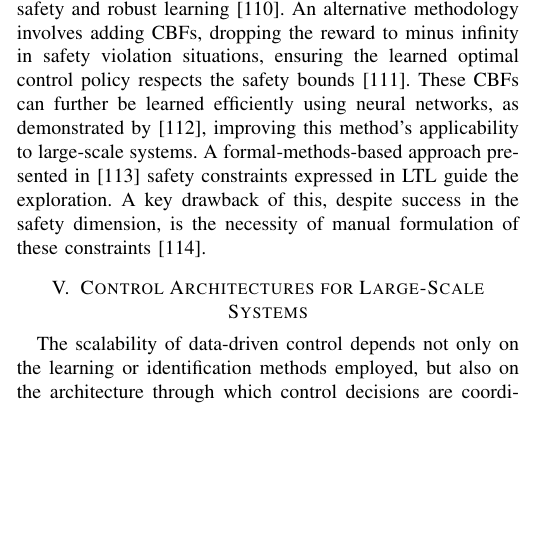
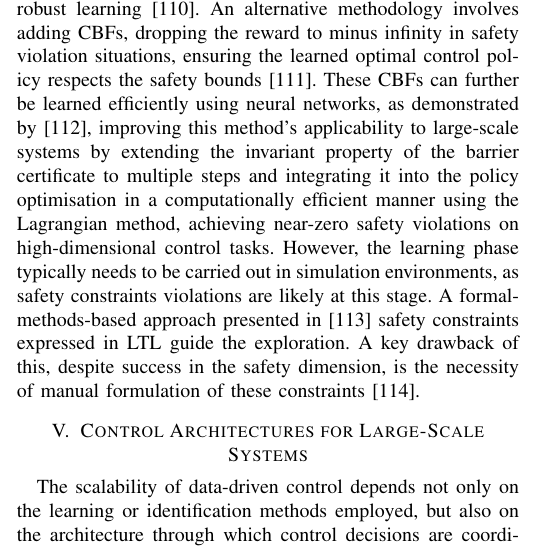
Before and after one commit to dominikw1/DDC-for-LSS, a LaTeX paper (template.tex): part of one column of page 8 of 19, cut so that both start at the same text, the shorter picture padded with empty space. Compiled offline with pdfLaTeX.

Commit message:
explain why neural certificates are nice

```diff
--- a/template.tex
+++ b/template.tex
@@ -1203,7 +1203,9 @@ guarantee safety and robust learning~\cite{chow2018lyapunov}.
 An alternative methodology involves adding CBFs, dropping the reward to minus infinity in
 safety violation situations, ensuring the learned optimal control policy respects the safety bounds~\cite{vu2021barrier}.
 These CBFs can further be learned efficiently using neural networks, as demonstrated by \cite{yang2023model},
-improving this method's applicability to large-scale systems.
+improving this method's applicability to large-scale systems by extending the invariant property of the barrier certificate to multiple steps and integrating it into the policy optimisation in a computationally efficient manner using the Lagrangian
+method, achieving near-zero safety violations on high-dimensional control tasks.
+However, the learning phase typically needs to be carried out in simulation environments, as safety constraints violations are likely at this stage.
 A formal-methods-based approach presented in \cite{hasanbeig2020cautious} safety constraints
 expressed in LTL guide the exploration. A key drawback of this, despite success in the safety dimension, is the necessity of manual
 formulation of these constraints~\cite{gu2024review}.
```
